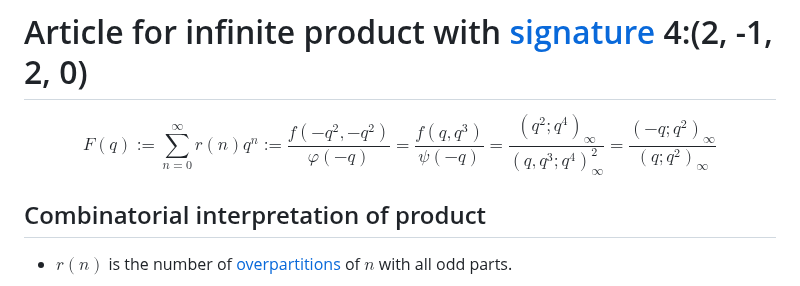
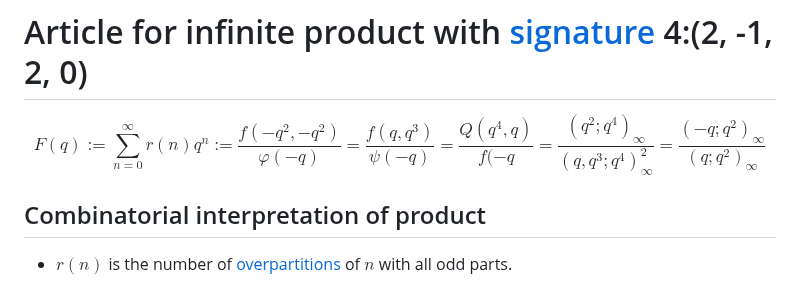
Before and after one commit to rrsdb/rrsdb.github.io, a Markdown page: pages/identities/4.192430889292665.md, the part around the change. Rendered like a GitHub page.

```diff
--- a/pages/identities/4.192430889292665.md
+++ b/pages/identities/4.192430889292665.md
@@ -1,7 +1,7 @@
 # Article for infinite product with [signature](../product_signature.html) 4:(2, -1, 2, 0)
 
 
-$$ F(q) := \sum_{n=0}^\infty r(n)q^n := \frac{f(-q^2,-q^2)}{\varphi(-q)} = \frac{f(q,q^3)}{\psi(-q)} = \frac{(q^2;q^4)_\infty}{(q,q^3;q^4)_\infty^2} = \frac{(-q;q^2)_\infty}{(q;q^2)_\infty} $$
+$$ F(q) := \sum_{n=0}^\infty r(n)q^n := \frac{f(-q^2,-q^2)}{\varphi(-q)} = \frac{f(q,q^3)}{\psi(-q)} = \frac{Q(q^4,q)}{f(-q} = \frac{(q^2;q^4)_\infty}{(q,q^3;q^4)_\infty^2} = \frac{(-q;q^2)_\infty}{(q;q^2)_\infty} $$
 
 ## Combinatorial interpretation of product
 
```
